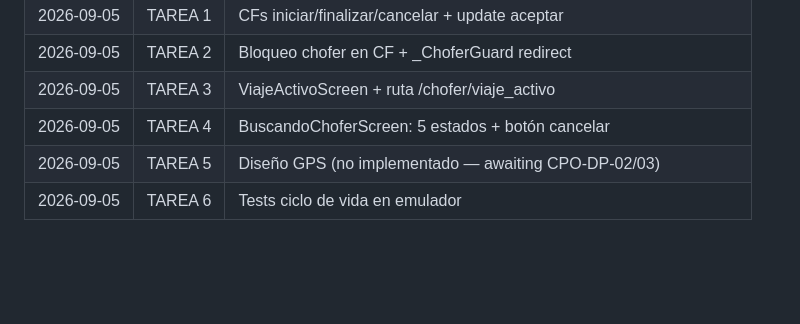
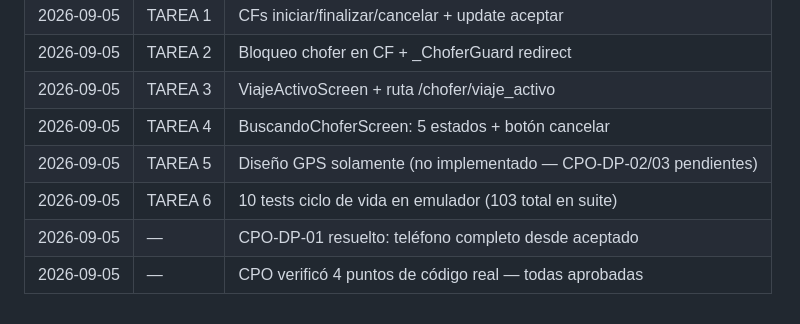
Before and after one commit to joacoberrios/fretix, a Markdown page: VIAJE_EN_CURSO_LOG.md, the part around one of its changes. Drawn GitHub-style; blank space fills up the shorter version.

```diff
--- a/VIAJE_EN_CURSO_LOG.md
+++ b/VIAJE_EN_CURSO_LOG.md
@@ -294,5 +335,7 @@ npm test -- --testPathPattern=viaje_lifecycle
 | 2026-09-05 | TAREA 2 | Bloqueo chofer en CF + _ChoferGuard redirect |
 | 2026-09-05 | TAREA 3 | ViajeActivoScreen + ruta /chofer/viaje_activo |
 | 2026-09-05 | TAREA 4 | BuscandoChoferScreen: 5 estados + botón cancelar |
-| 2026-09-05 | TAREA 5 | Diseño GPS (no implementado — awaiting CPO-DP-02/03) |
-| 2026-09-05 | TAREA 6 | Tests ciclo de vida en emulador |
+| 2026-09-05 | TAREA 5 | Diseño GPS solamente (no implementado — CPO-DP-02/03 pendientes) |
+| 2026-09-05 | TAREA 6 | 10 tests ciclo de vida en emulador (103 total en suite) |
+| 2026-09-05 | — | CPO-DP-01 resuelto: teléfono completo desde aceptado |
+| 2026-09-05 | — | CPO verificó 4 puntos de código real — todas aprobadas |
```
Also changed, not shown: other parts of VIAJE_EN_CURSO_LOG.md (+46 -5 lines).
